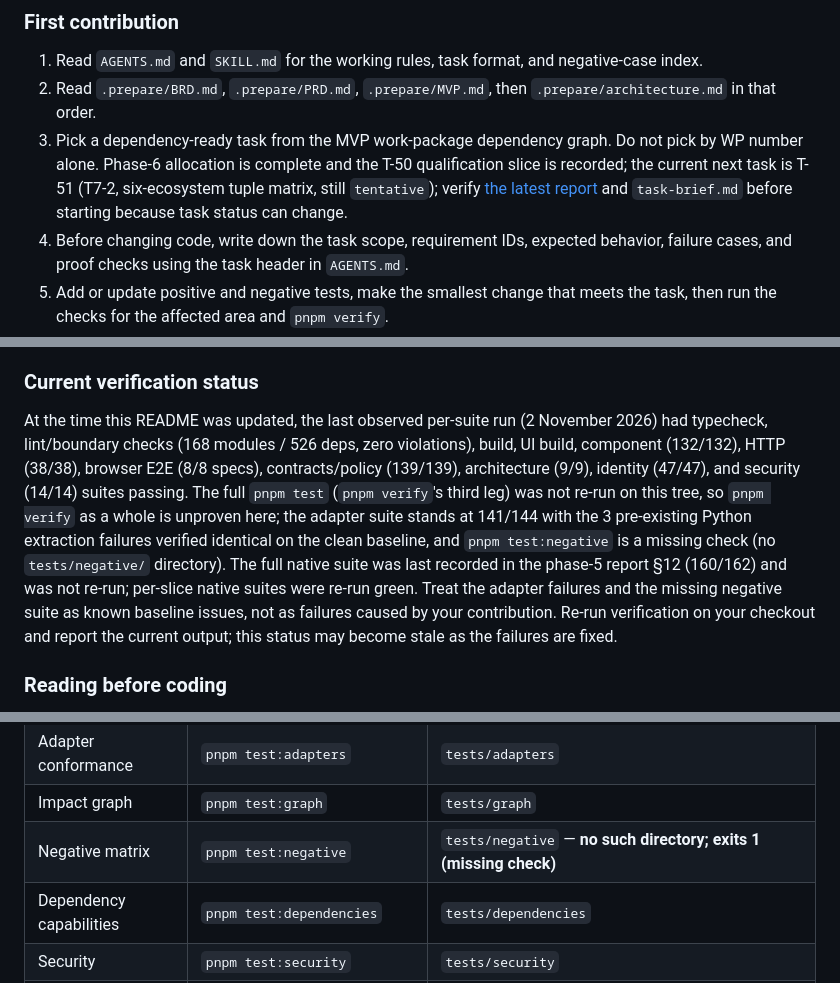
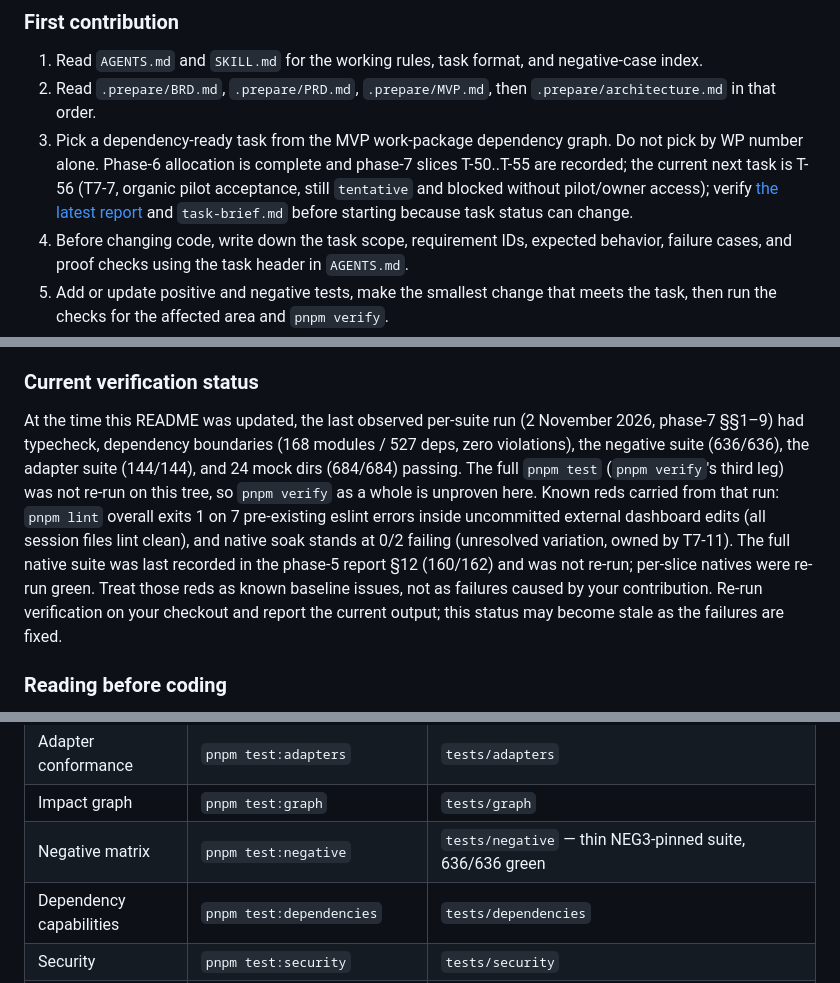
Before and after one commit to reyjinnn/ChangeProof-AI, a Markdown page: README.md, 3 parts joined by grey strips. Drawn GitHub-style.

```diff
--- a/README.md
+++ b/README.md
@@ -272,7 +272,7 @@ The base install does not require every language toolchain. If your task runs na
 
 1. Read `AGENTS.md` and `SKILL.md` for the working rules, task format, and negative-case index.
 2. Read `.prepare/BRD.md`, `.prepare/PRD.md`, `.prepare/MVP.md`, then `.prepare/architecture.md` in that order.
-3. Pick a dependency-ready task from the MVP work-package dependency graph. Do not pick by WP number alone. Phase-6 allocation is complete and the T-50 qualification slice is recorded; the current next task is T-51 (T7-2, six-ecosystem tuple matrix, still `tentative`); verify [the latest report](docs/phase-reports/phase-7.md) and `task-brief.md` before starting because task status can change.
+3. Pick a dependency-ready task from the MVP work-package dependency graph. Do not pick by WP number alone. Phase-6 allocation is complete and phase-7 slices T-50..T-55 are recorded; the current next task is T-56 (T7-7, organic pilot acceptance, still `tentative` and blocked without pilot/owner access); verify [the latest report](docs/phase-reports/phase-7.md) and `task-brief.md` before starting because task status can change.
 4. Before changing code, write down the task scope, requirement IDs, expected behavior, failure cases, and proof checks using the task header in `AGENTS.md`.
 5. Add or update positive and negative tests, make the smallest change that meets the task, then run the checks for the affected area and `pnpm verify`.
 6. In your pull request, summarize the behavior changed, tests and commands run with results, remaining limitations, and any contract or decision record changes. Never present mock/replay success as real-runtime proof.
@@ -281,7 +281,7 @@ Do not add credentials or `.env` files to commits. Do not run paid API calls, ch
 
 ### Current verification status
 
-At the time this README was updated, the last observed per-suite run (2 November 2026) had typecheck, lint/boundary checks (168 modules / 526 deps, zero violations), build, UI build, component (132/132), HTTP (38/38), browser E2E (8/8 specs), contracts/policy (139/139), architecture (9/9), identity (47/47), and security (14/14) suites passing. The full `pnpm test` (`pnpm verify`'s third leg) was not re-run on this tree, so `pnpm verify` as a whole is unproven here; the adapter suite stands at 141/144 with the 3 pre-existing Python extraction failures verified identical on the clean baseline, and `pnpm test:negative` is a missing check (no `tests/negative/` directory). The full native suite was last recorded in the phase-5 report §12 (160/162) and was not re-run; per-slice native suites were re-run green. Treat the adapter failures and the missing negative suite as known baseline issues, not as failures caused by your contribution. Re-run verification on your checkout and report the current output; this status may become stale as the failures are fixed.
+At the time this README was updated, the last observed per-suite run (2 November 2026, phase-7 §§1–9) had typecheck, dependency boundaries (168 modules / 527 deps, zero violations), the negative suite (636/636), the adapter suite (144/144), and 24 mock dirs (684/684) passing. The full `pnpm test` (`pnpm verify`'s third leg) was not re-run on this tree, so `pnpm verify` as a whole is unproven here. Known reds carried from that run: `pnpm lint` overall exits 1 on 7 pre-existing eslint errors inside uncommitted external dashboard edits (all session files lint clean), and native soak stands at 0/2 failing (unresolved variation, owned by T7-11). The full native suite was last recorded in the phase-5 report §12 (160/162) and was not re-run; per-slice natives were re-run green. Treat those reds as known baseline issues, not as failures caused by your contribution. Re-run verification on your checkout and report the current output; this status may become stale as the failures are fixed.
 
 ### Reading before coding
 
@@ -311,7 +311,7 @@ Actual scripts from `package.json`:
 | Architecture | `pnpm test:architecture` | `tests/architecture` |
 | Adapter conformance | `pnpm test:adapters` | `tests/adapters` |
 | Impact graph | `pnpm test:graph` | `tests/graph` |
-| Negative matrix | `pnpm test:negative` | `tests/negative` — **no such directory; exits 1 (missing check)** |
+| Negative matrix | `pnpm test:negative` | `tests/negative` — thin NEG3-pinned suite, 636/636 green |
 | Dependency capabilities | `pnpm test:dependencies` | `tests/dependencies` |
 | Security | `pnpm test:security` | `tests/security` |
 | UI components | `pnpm test:ui` | dashboard Vitest config |
```
Also changed, not shown: other parts of README.md (+6 -6 lines), task-brief.md (+14 -14 lines).
